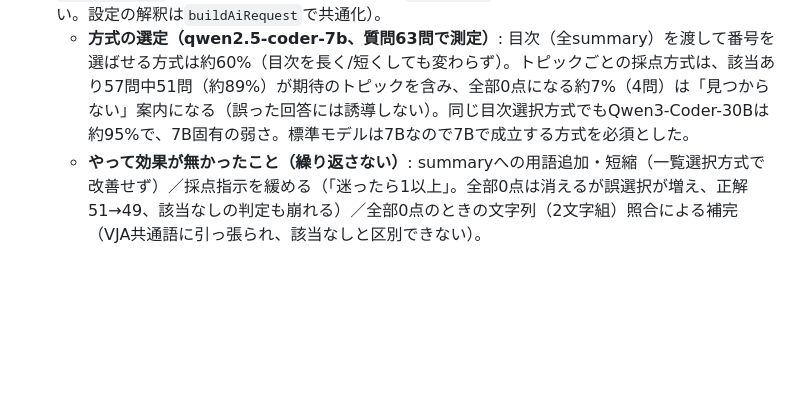
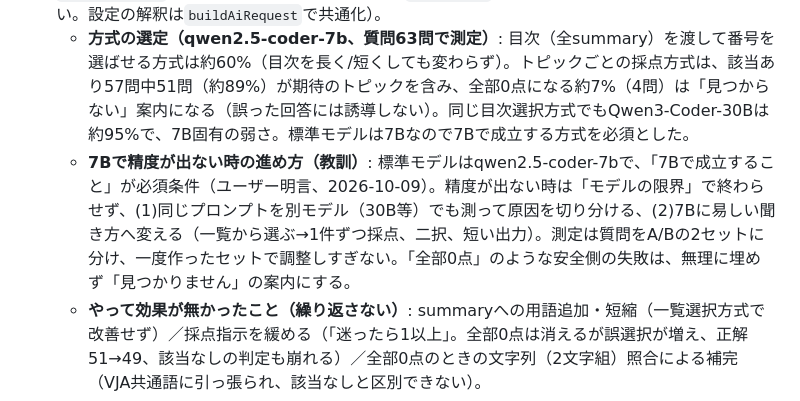
Before and after one commit to maachang/vja, a Markdown page: .claude/notes/remaining-issues.md, the part around the change. Rendered like a GitHub page; blank space fills up the shorter version.

```diff
--- a/.claude/notes/remaining-issues.md
+++ b/.claude/notes/remaining-issues.md
@@ -35,6 +35,7 @@
 - 意図的に載せていない内容（実装で確認できていないため）: AWS SDKを自分でCDNから読み込む使い方、`~/vja/credential.json`（アプリ側入力）、`vja.getCloudInfraCredential`、コンパイル出力のOS別ファイル名、「配布先にBun不要」、OpenAIの具体的なモデルID（`gpt-6-luna`）。
 - **AI質問応答（2026-10-09実装、87f9a4a）**: ヘルプ画面上部の質問欄。方式は「トピック（md）ごとに、キーワード（各mdの先頭`<!-- summary: -->`）を渡して、質問がどれだけ答えられるかを0〜10で採点→最高点のトピック（同点は最大3つ）の本文だけを資料にして回答」。最高点が0なら「ドキュメントに見つかりませんでした」と表示（AIに答えさせない）。実装は`vja-help.js`の`helpAsk`/`helpAnswerQuestion`/`helpPickTopics`、プロンプトは`prompts/help-score.sys.ja.md`・`help-answer.sys.ja.md`、AI呼び出しは画面操作の無い`aiChatOnce`（`vja-modal.js`。`runAiGenerate`はローディングモーダルを出して`closeModal`するためヘルプ画面の中では使えない。設定の解釈は`buildAiRequest`で共通化）。
   - **方式の選定（qwen2.5-coder-7b、質問63問で測定）**: 目次（全summary）を渡して番号を選ばせる方式は約60%（目次を長く/短くしても変わらず）。トピックごとの採点方式は、該当あり57問中51問（約89%）が期待のトピックを含み、全部0点になる約7%（4問）は「見つからない」案内になる（誤った回答には誘導しない）。同じ目次選択方式でもQwen3-Coder-30Bは約95%で、7B固有の弱さ。標準モデルは7Bなので7Bで成立する方式を必須とした。
+  - **7Bで精度が出ない時の進め方（教訓）**: 標準モデルはqwen2.5-coder-7bで、「7Bで成立すること」が必須条件（ユーザー明言、2026-10-09）。精度が出ない時は「モデルの限界」で終わらせず、(1)同じプロンプトを別モデル（30B等）でも測って原因を切り分ける、(2)7Bに易しい聞き方へ変える（一覧から選ぶ→1件ずつ採点、二択、短い出力）。測定は質問をA/Bの2セットに分け、一度作ったセットで調整しすぎない。「全部0点」のような安全側の失敗は、無理に埋めず「見つかりません」の案内にする。
   - **やって効果が無かったこと（繰り返さない）**: summaryへの用語追加・短縮（一覧選択方式で改善せず）／採点指示を緩める（「迷ったら1以上」。全部0点は消えるが誤選択が増え、正解51→49、該当なしの判定も崩れる）／全部0点のときの文字列（2文字組）照合による補完（VJA共通語に引っ張られ、該当なしと区別できない）。
   - **段階2（回答）の注意**: 7Bは資料に無い画面名・手順を補って答えることがある（S3の質問で「登録ボタン」等を創作）。`help-answer.sys.ja.md`に「資料に無い画面名・ボタン名・手順は書かない」を入れて、同じ質問で出なくなった（6問×1回の確認のみ）。
   - **プロンプトを変えたら測り直すこと**: 採点プロンプトとsummaryの文言を変えると精度が変わる。測定用スクリプト（`route.ts`=目次選択、`score.ts`=採点、`verify.ts`=実装コードを読み込んで検証）と質問2セット（A:41問、B:22問、正解トピック付き）は`.claudeWork/help-route/`にある（Git管理外。必要なら`mcp/`へ移す）。採点は質問1問あたり約4.4秒（15回呼び出し）、回答生成を含めて約12〜15秒。
```
Also changed, not shown: .claude/CLAUDE.md (+3 -0 lines), .claude/notes/designer-ui.md (+1 -0 lines).
